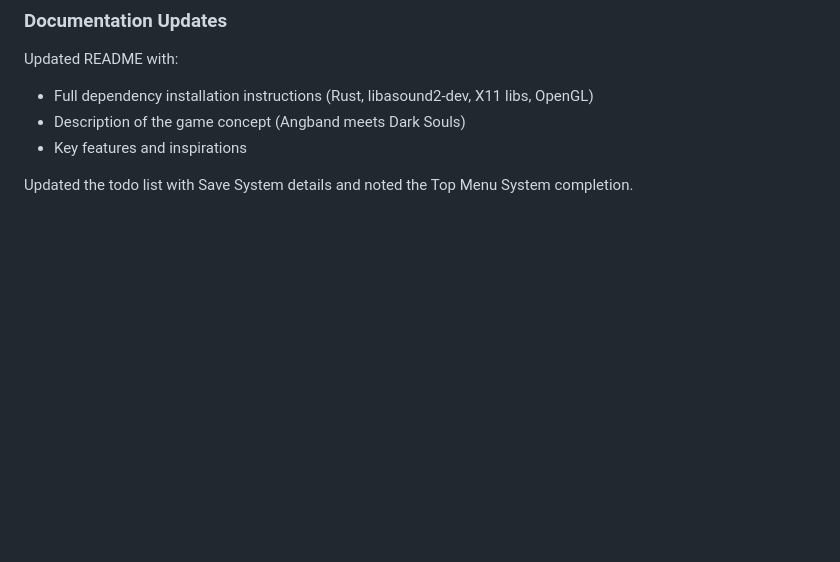
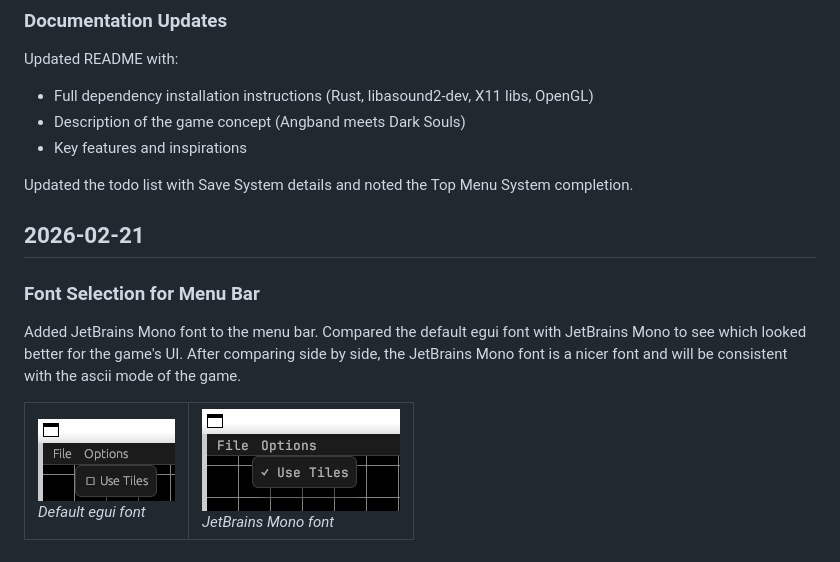
Before and after one commit to weggert2/Soulband, a Markdown page: docs/devlog/devlog.md, the part around one of its changes. Rendered like a GitHub page; pictures changed too: docs/devlog/default-menu-font.png (added), docs/devlog/jetbrains-menu-font.png (added); blank space fills up the shorter version.

Commit message:
Updated devlog: using jetbrains font in menu

```diff
--- a/docs/devlog/devlog.md
+++ b/docs/devlog/devlog.md
@@ -42,3 +42,16 @@ Updated README with:
 - Key features and inspirations
 
 Updated the todo list with Save System details and noted the Top Menu System completion.
+
+## 2026-02-21
+
+### Font Selection for Menu Bar
+
+Added JetBrains Mono font to the menu bar. Compared the default egui font with JetBrains Mono to see which looked better for the game's UI. After comparing side by side, the JetBrains Mono font is a nicer font and will be consistent with the ascii mode of the game.
+
+<table>
+<tr>
+<td><img src="default-menu-font.png" alt="Default font"><br><em>Default egui font</em></td>
+<td><img src="jetbrains-menu-font.png" alt="JetBrains Mono font"><br><em>JetBrains Mono font</em></td>
+</tr>
+</table>
```
Also changed, not shown: other parts of docs/devlog/devlog.md (+1 -1 lines).
